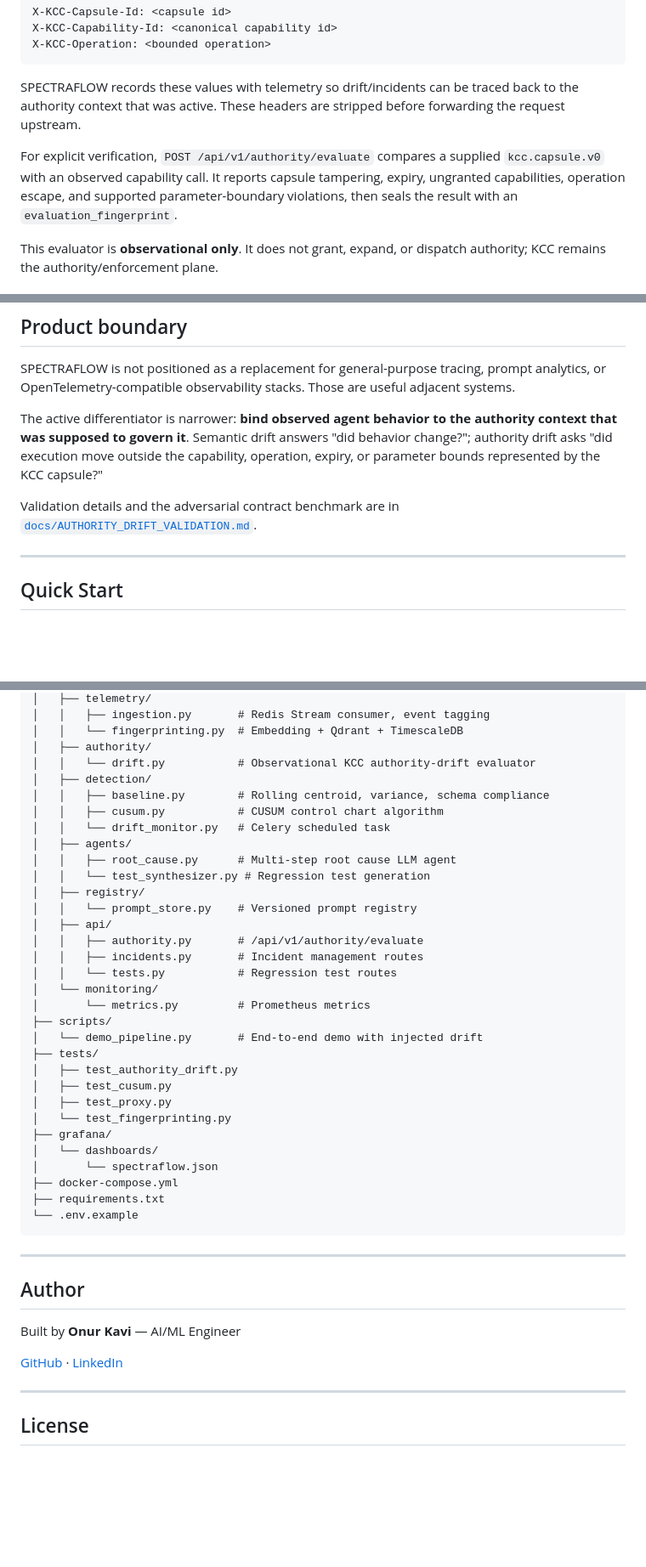
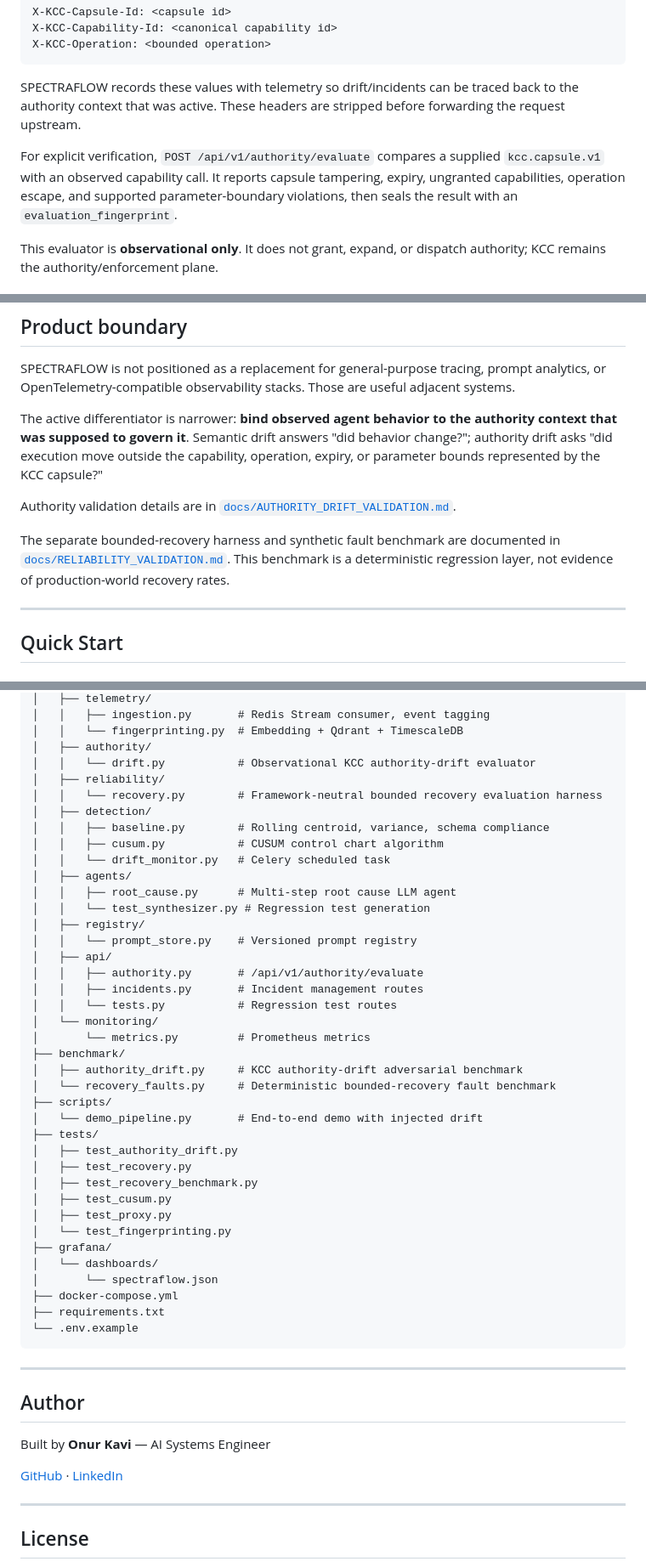
Before and after one commit to kOs-tile/spectraflow, a Markdown page: README.md, 3 parts joined by grey strips. Shown at 85% size. Drawn GitHub-style; blank space fills up the shorter version.

Commit message:
docs: expose validated recovery benchmark and current KCC v1 contract

```diff
--- a/README.md
+++ b/README.md
@@ -146,7 +146,7 @@ X-KCC-Operation: <bounded operation>
 
 SPECTRAFLOW records these values with telemetry so drift/incidents can be traced back to the authority context that was active. These headers are stripped before forwarding the request upstream.
 
-For explicit verification, `POST /api/v1/authority/evaluate` compares a supplied `kcc.capsule.v0` with an observed capability call. It reports capsule tampering, expiry, ungranted capabilities, operation escape, and supported parameter-boundary violations, then seals the result with an `evaluation_fingerprint`.
+For explicit verification, `POST /api/v1/authority/evaluate` compares a supplied `kcc.capsule.v1` with an observed capability call. It reports capsule tampering, expiry, ungranted capabilities, operation escape, and supported parameter-boundary violations, then seals the result with an `evaluation_fingerprint`.
 
 This evaluator is **observational only**. It does not grant, expand, or dispatch authority; KCC remains the authority/enforcement plane.
 
@@ -229,8 +230,11 @@ authority context that was supposed to govern it**. Semantic drift answers
 capability, operation, expiry, or parameter bounds represented by the KCC
 capsule?"
 
-Validation details and the adversarial contract benchmark are in
+Authority validation details are in
 [`docs/AUTHORITY_DRIFT_VALIDATION.md`](docs/AUTHORITY_DRIFT_VALIDATION.md).
+
+The separate bounded-recovery harness and synthetic fault benchmark are documented in
+[`docs/RELIABILITY_VALIDATION.md`](docs/RELIABILITY_VALIDATION.md). This benchmark is a deterministic regression layer, not evidence of production-world recovery rates.
 
 ---
 
@@ -296,6 +300,8 @@ spectraflow/
 │   │   └── fingerprinting.py  # Embedding + Qdrant + TimescaleDB
 │   ├── authority/
 │   │   └── drift.py           # Observational KCC authority-drift evaluator
+│   ├── reliability/
+│   │   └── recovery.py        # Framework-neutral bounded recovery evaluation harness
 │   ├── detection/
 │   │   ├── baseline.py        # Rolling centroid, variance, schema compliance
 │   │   ├── cusum.py           # CUSUM control chart algorithm
@@ -311,10 +317,15 @@ spectraflow/
 │   │   └── tests.py           # Regression test routes
 │   └── monitoring/
 │       └── metrics.py         # Prometheus metrics
+├── benchmark/
+│   ├── authority_drift.py     # KCC authority-drift adversarial benchmark
+│   └── recovery_faults.py     # Deterministic bounded-recovery fault benchmark
 ├── scripts/
 │   └── demo_pipeline.py       # End-to-end demo with injected drift
 ├── tests/
 │   ├── test_authority_drift.py
+│   ├── test_recovery.py
+│   ├── test_recovery_benchmark.py
 │   ├── test_cusum.py
 │   ├── test_proxy.py
 │   └── test_fingerprinting.py
@@ -330,5 +341,5 @@ spectraflow/
 
 ## Author
 
-Built by **Onur Kavi** — AI/ML Engineer
+Built by **Onur Kavi** — AI Systems Engineer
 
```
Also changed, not shown: other parts of README.md (+2 -1 lines).
